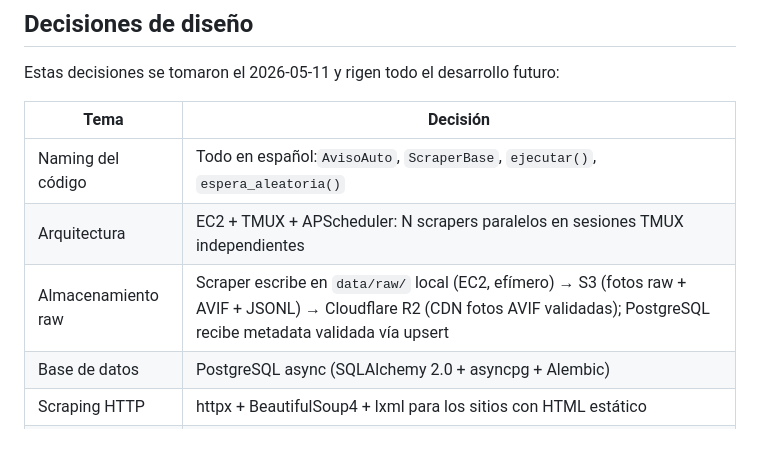
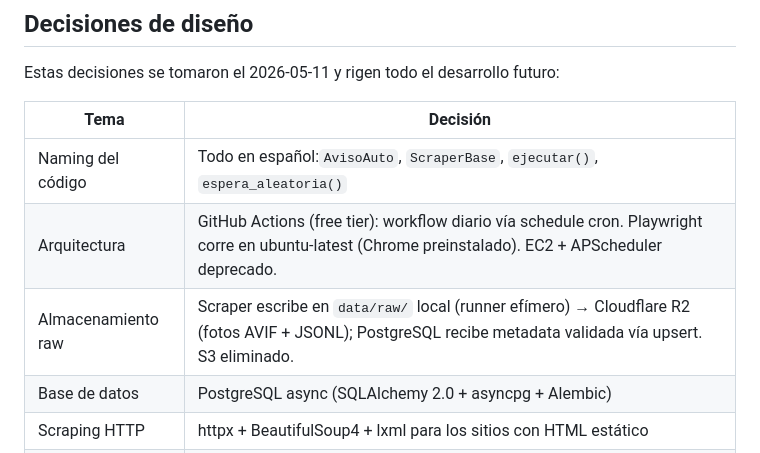
Before and after one commit to DiegoPyLL/CarFlip, a Markdown page: gemini.md, the part around one of its changes. Drawn GitHub-style.

```diff
--- a/gemini.md
+++ b/gemini.md
@@ -17,8 +17,8 @@ Estas decisiones se tomaron el 2026-05-11 y rigen todo el desarrollo futuro:
 | Tema               | Decisión                                                                                                                   |
 | ------------------ | --------------------------------------------------------------------------------------------------------------------------- |
 | Naming del código | Todo en español:`AvisoAuto`, `ScraperBase`, `ejecutar()`, `espera_aleatoria()`                                     |
-| Arquitectura       | EC2 + TMUX + APScheduler: N scrapers paralelos en sesiones TMUX independientes                                              |
-| Almacenamiento raw | Scraper escribe en `data/raw/` local (EC2, efímero) → S3 (fotos raw + AVIF + JSONL) → Cloudflare R2 (CDN fotos AVIF validadas); PostgreSQL recibe metadata validada vía upsert |
+| Arquitectura       | GitHub Actions (free tier): workflow diario vía schedule cron. Playwright corre en ubuntu-latest (Chrome preinstalado). EC2 + APScheduler deprecado.                          |
+| Almacenamiento raw | Scraper escribe en `data/raw/` local (runner efímero) → Cloudflare R2 (fotos AVIF + JSONL); PostgreSQL recibe metadata validada vía upsert. S3 eliminado.                     |
 | Base de datos      | PostgreSQL async (SQLAlchemy 2.0 + asyncpg + Alembic)                                                                       |
 | Scraping HTTP      | httpx + BeautifulSoup4 + lxml para los sitios con HTML estático                                                             |
 | Scraping headless  | Playwright + stealth: activo en `yapoCloud.py`; reserva para otros sitios con JS dinámico                                   |
```
Also changed, not shown: other parts of gemini.md (+69 -7 lines).
